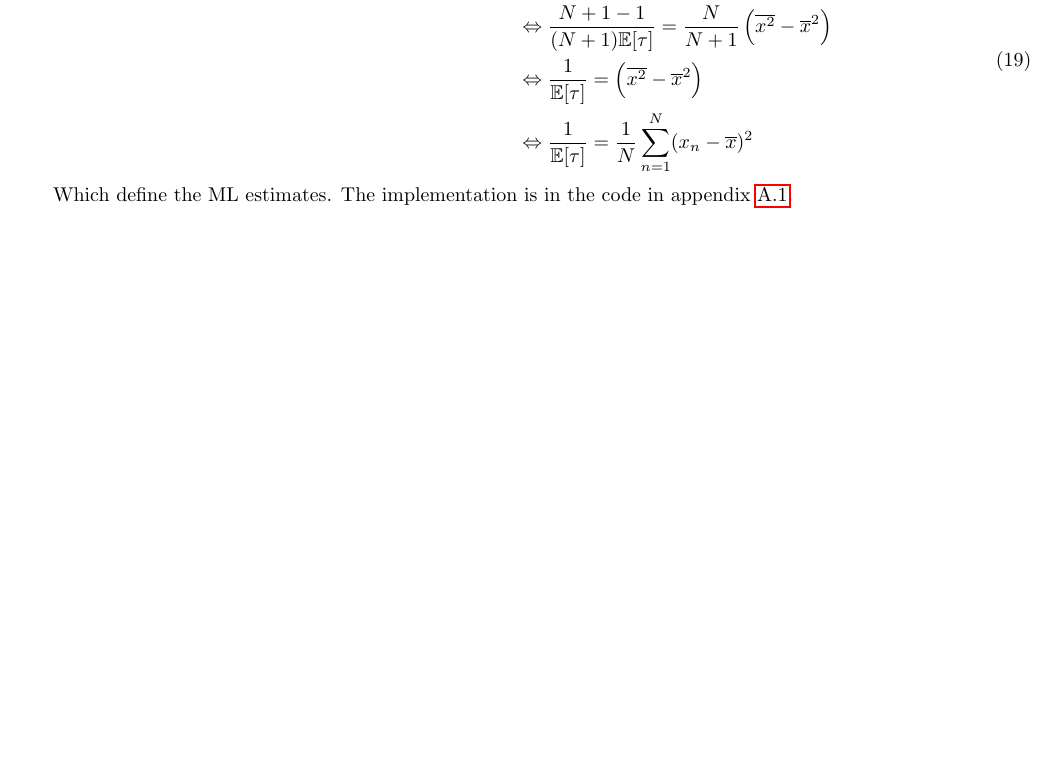
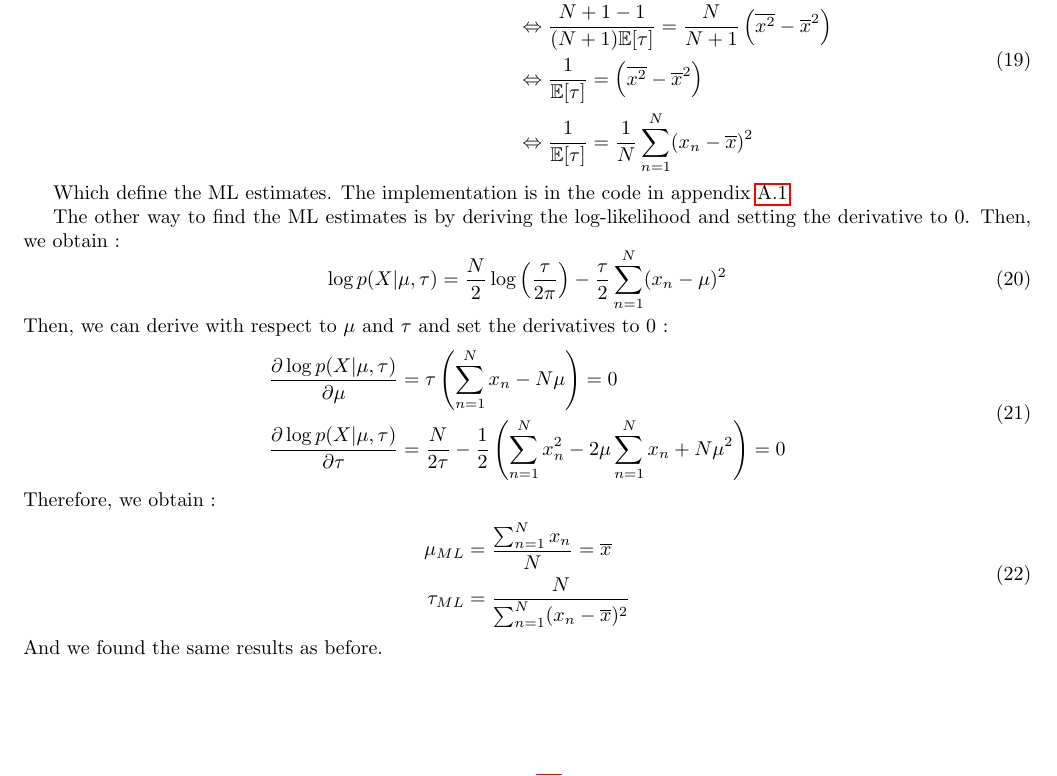
Before and after one commit to ttperr/DD2434-ML-KTH, a LaTeX problem sheet (Assignment 1/1A/main.tex): part of page 10 of 30, cut so that both start at the same text, the shorter picture padded with empty space. Compiled offline with pdfLaTeX.

Commit message:
Add the ML estimate calculus by deriving the log likelihood

```diff
--- a/Assignment 1/1A/main.tex
+++ b/Assignment 1/1A/main.tex
@@ -350,6 +350,27 @@ And therefore:
 
 Which define the ML estimates. The implementation is in the code in appendix \ref{appendix:CAVI}.
 
+The other way to find the ML estimates is by deriving the log-likelihood and setting the derivative to 0. Then, we obtain :
+\begin{equation}
+    \log p(X|\mu, \tau) = \frac{N}{2}\log\left(\frac{\tau}{2\pi}\right) - \frac{\tau}{2}\sum_{n=1}^{N}(x_n - \mu)^2
+\end{equation}
+Then, we can derive with respect to $\mu$ and $\tau$ and set the derivatives to 0 :
+\begin{equation}
+    \begin{split}
+        \frac{\partial \log p(X|\mu, \tau)}{\partial \mu}  & = \tau\left(\sum_{n=1}^{N}x_n - N\mu\right) = 0                                                      \\
+        \frac{\partial \log p(X|\mu, \tau)}{\partial \tau} & = \frac{N}{2\tau} - \frac{1}{2}\left(\sum_{n=1}^{N}x_n^2 - 2\mu\sum_{n=1}^{N}x_n + N\mu^2\right) = 0 \\
+    \end{split}
+\end{equation}
+Therefore, we obtain :
+\begin{equation}
+    \begin{split}
+        \mu_{ML}  & = \frac{\sum_{n=1}^{N}x_n}{N} = \overline{x}     \\
+        \tau_{ML} & = \frac{N}{\sum_{n=1}^{N}(x_n - \overline{x})^2}
+    \end{split}
+\end{equation}
+And we found the same results as before.
+
+
 \subsection{Question 3.14}
 
 The posterior is defined as $p(\mu, \tau|x)$. Then, we can write :
```
Also changed, not shown: Assignment 1/1A/main.pdf.
